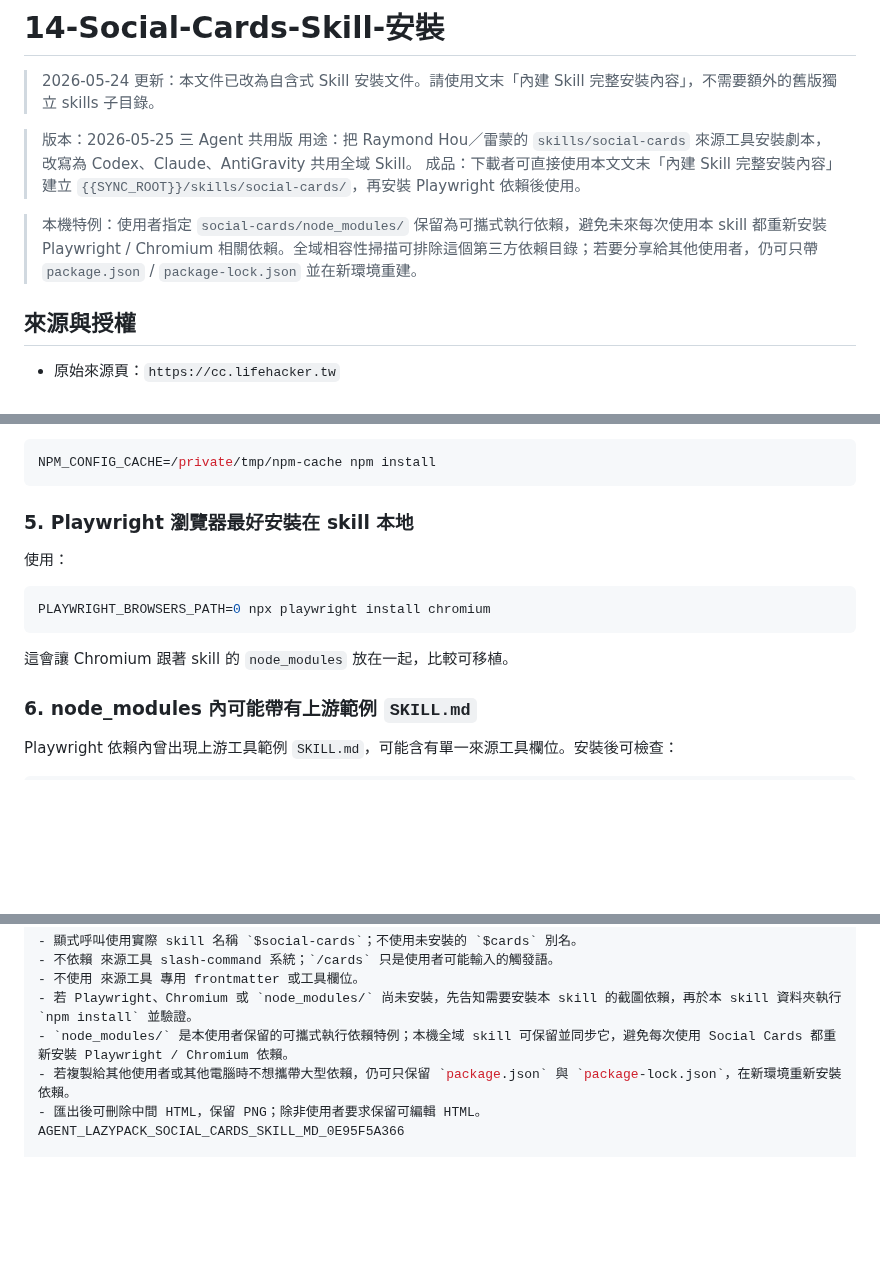
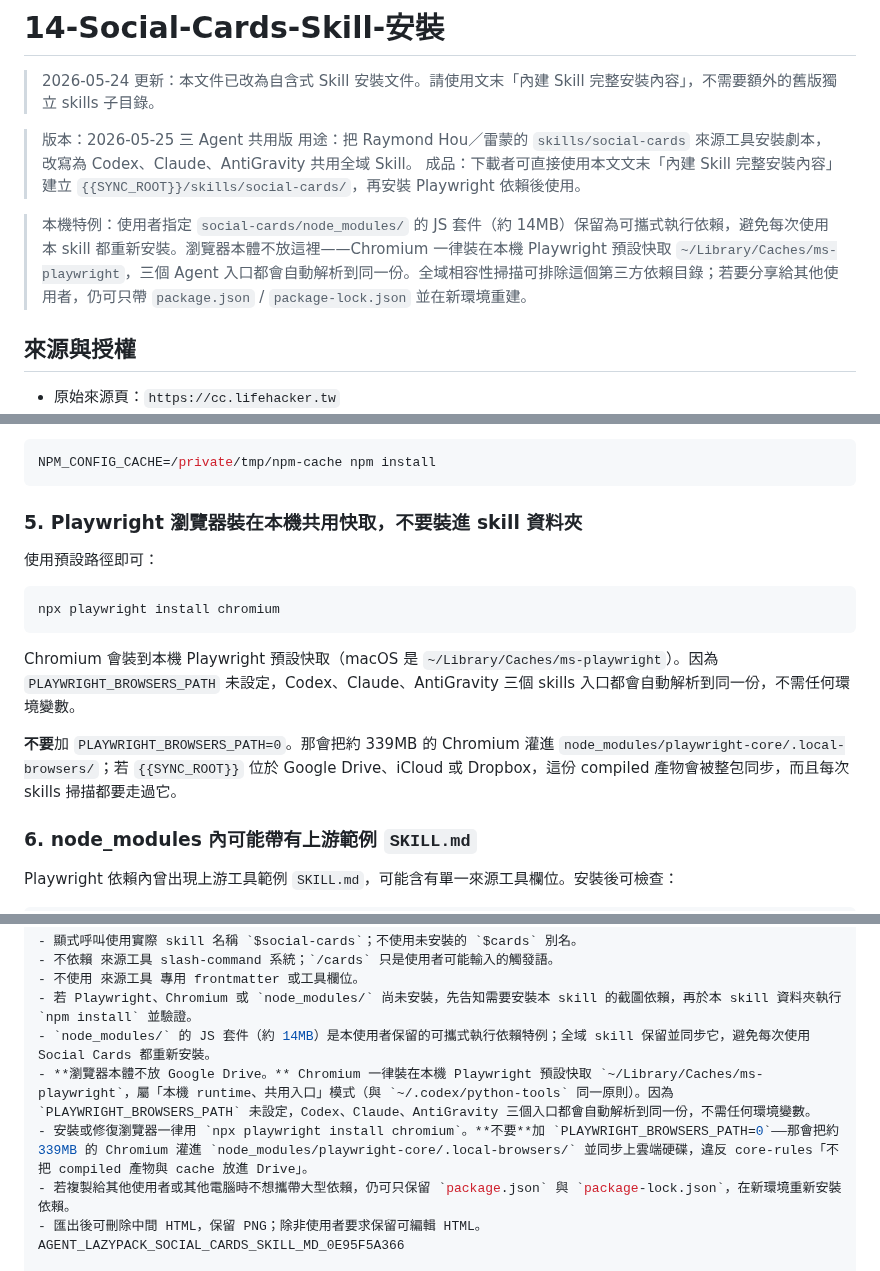
Before and after one commit to icestone0128/codex_installation, a Markdown page: 200_Reference/lazy-pack/14-Social-Cards-Skill-安裝.md, 3 parts joined by grey strips. Rendered like a GitHub page; blank space fills up the shorter version.

Commit message:
LazyPack Item 14：Playwright 瀏覽器改裝本機共用快取
原本教 PLAYWRIGHT_BROWSERS_PATH=0，會把約 339MB Chromium 灌進
node_modules/playwright-core/.local-browsers/ 並同步上雲端硬碟，
與 core-rules「不把 compiled 產物與 cache 放進 Drive」衝突。

改用預設 npx playwright install chromium：瀏覽器落在本機
~/Library/Caches/ms-playwright，因 PLAYWRIGHT_BROWSERS_PATH 未設定，
Codex／Claude／AntiGravity 三個 skills 入口自動解析到同一份。

Co-Authored-By: Claude Opus 5 <noreply@anthropic.com>

````diff
--- a/200_Reference/lazy-pack/14-Social-Cards-Skill-安裝.md
+++ b/200_Reference/lazy-pack/14-Social-Cards-Skill-安裝.md
@@ -7,7 +7,7 @@
 > 用途：把 Raymond Hou／雷蒙的 `skills/social-cards` 來源工具安裝劇本，改寫為 Codex、Claude、AntiGravity 共用全域 Skill。
 > 成品：下載者可直接使用本文文末「內建 Skill 完整安裝內容」建立 `{{SYNC_ROOT}}/skills/social-cards/`，再安裝 Playwright 依賴後使用。
 
-> 本機特例：使用者指定 `social-cards/node_modules/` 保留為可攜式執行依賴，避免未來每次使用本 skill 都重新安裝 Playwright / Chromium 相關依賴。全域相容性掃描可排除這個第三方依賴目錄；若要分享給其他使用者，仍可只帶 `package.json` / `package-lock.json` 並在新環境重建。
+> 本機特例：使用者指定 `social-cards/node_modules/` 的 JS 套件（約 14MB）保留為可攜式執行依賴，避免每次使用本 skill 都重新安裝。瀏覽器本體不放這裡——Chromium 一律裝在本機 Playwright 預設快取 `~/Library/Caches/ms-playwright`，三個 Agent 入口都會自動解析到同一份。全域相容性掃描可排除這個第三方依賴目錄；若要分享給其他使用者，仍可只帶 `package.json` / `package-lock.json` 並在新環境重建。
 
 ## 來源與授權
 
@@ -152,15 +152,17 @@ Social Cards
 NPM_CONFIG_CACHE=/private/tmp/npm-cache npm install
 ```
 
-### 5. Playwright 瀏覽器最好安裝在 skill 本地
-
-使用：
+### 5. Playwright 瀏覽器裝在本機共用快取，不要裝進 skill 資料夾
+
+使用預設路徑即可：
 
 ```bash
-PLAYWRIGHT_BROWSERS_PATH=0 npx playwright install chromium
+npx playwright install chromium
 ```
 
-這會讓 Chromium 跟著 skill 的 `node_modules` 放在一起，比較可移植。
+Chromium 會裝到本機 Playwright 預設快取（macOS 是 `~/Library/Caches/ms-playwright`）。因為 `PLAYWRIGHT_BROWSERS_PATH` 未設定，Codex、Claude、AntiGravity 三個 skills 入口都會自動解析到同一份，不需任何環境變數。
+
+**不要**加 `PLAYWRIGHT_BROWSERS_PATH=0`。那會把約 339MB 的 Chromium 灌進 `node_modules/playwright-core/.local-browsers/`；若 `{{SYNC_ROOT}}` 位於 Google Drive、iCloud 或 Dropbox，這份 compiled 產物會被整包同步，而且每次 skills 掃描都要走過它。
 
 ### 6. node_modules 內可能帶有上游範例 `SKILL.md`
 
@@ -312,7 +314,9 @@ Only apply this preset when the user explicitly says `手寫混搭數位風格`.
 - 不依賴 來源工具 slash-command 系統；`/cards` 只是使用者可能輸入的觸發語。
 - 不使用 來源工具 專用 frontmatter 或工具欄位。
 - 若 Playwright、Chromium 或 `node_modules/` 尚未安裝，先告知需要安裝本 skill 的截圖依賴，再於本 skill 資料夾執行 `npm install` 並驗證。
-- `node_modules/` 是本使用者保留的可攜式執行依賴特例；本機全域 skill 可保留並同步它，避免每次使用 Social Cards 都重新安裝 Playwright / Chromium 依賴。
+- `node_modules/` 的 JS 套件（約 14MB）是本使用者保留的可攜式執行依賴特例；全域 skill 保留並同步它，避免每次使用 Social Cards 都重新安裝。
+- **瀏覽器本體不放 Google Drive。** Chromium 一律裝在本機 Playwright 預設快取 `~/Library/Caches/ms-playwright`，屬「本機 runtime、共用入口」模式（與 `~/.codex/python-tools` 同一原則）。因為 `PLAYWRIGHT_BROWSERS_PATH` 未設定，Codex、Claude、AntiGravity 三個入口都會自動解析到同一份，不需任何環境變數。
+- 安裝或修復瀏覽器一律用 `npx playwright install chromium`。**不要**加 `PLAYWRIGHT_BROWSERS_PATH=0`——那會把約 339MB 的 Chromium 灌進 `node_modules/playwright-core/.local-browsers/` 並同步上雲端硬碟，違反 core-rules「不把 compiled 產物與 cache 放進 Drive」。
 - 若複製給其他使用者或其他電腦時不想攜帶大型依賴，仍可只保留 `package.json` 與 `package-lock.json`，在新環境重新安裝依賴。
 - 匯出後可刪除中間 HTML，保留 PNG；除非使用者要求保留可編輯 HTML。
 AGENT_LAZYPACK_SOCIAL_CARDS_SKILL_MD_0E95F5A366
````
Also changed, not shown: other parts of 200_Reference/lazy-pack/14-Social-Cards-Skill-安裝.md (+2 -2 lines).
